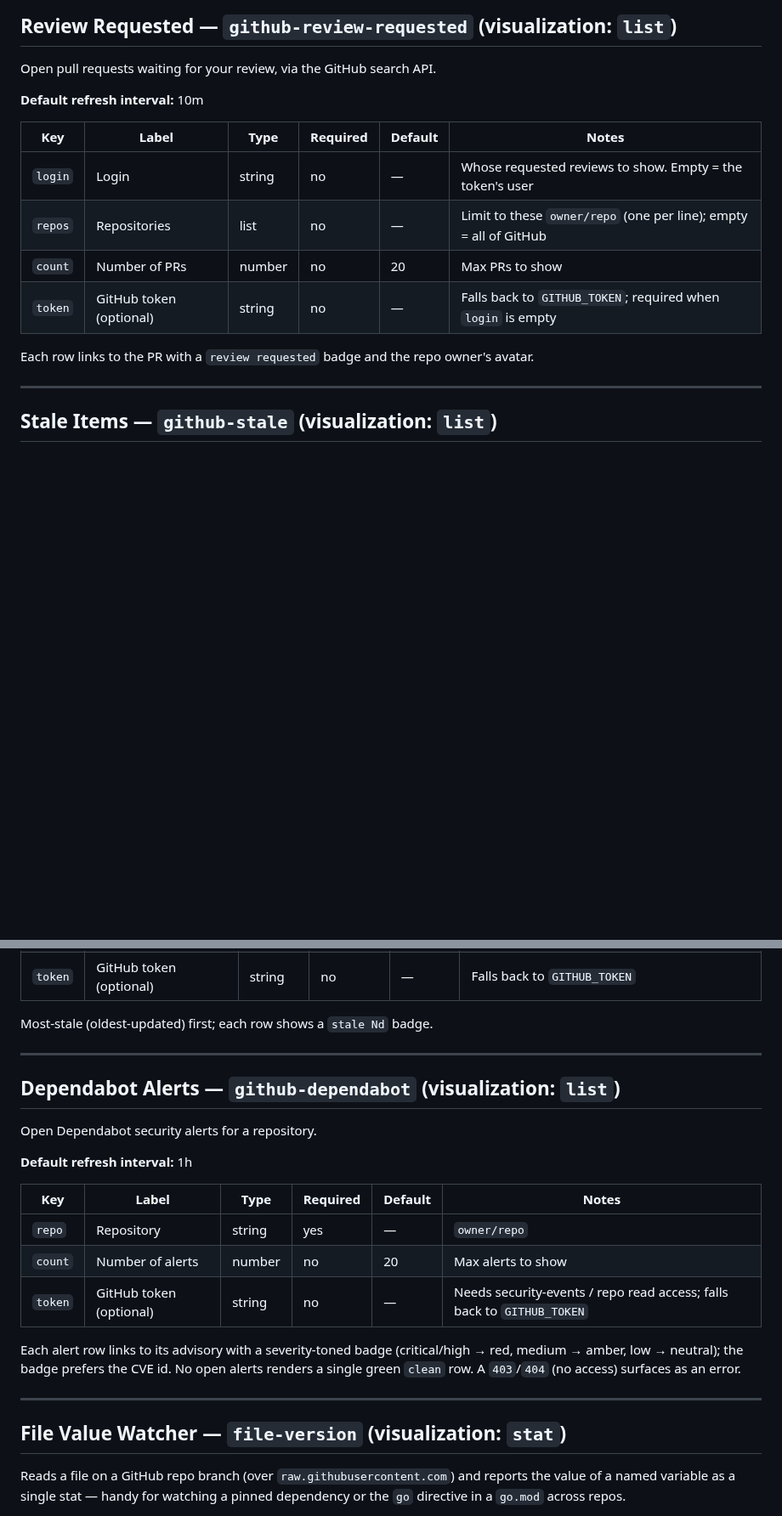
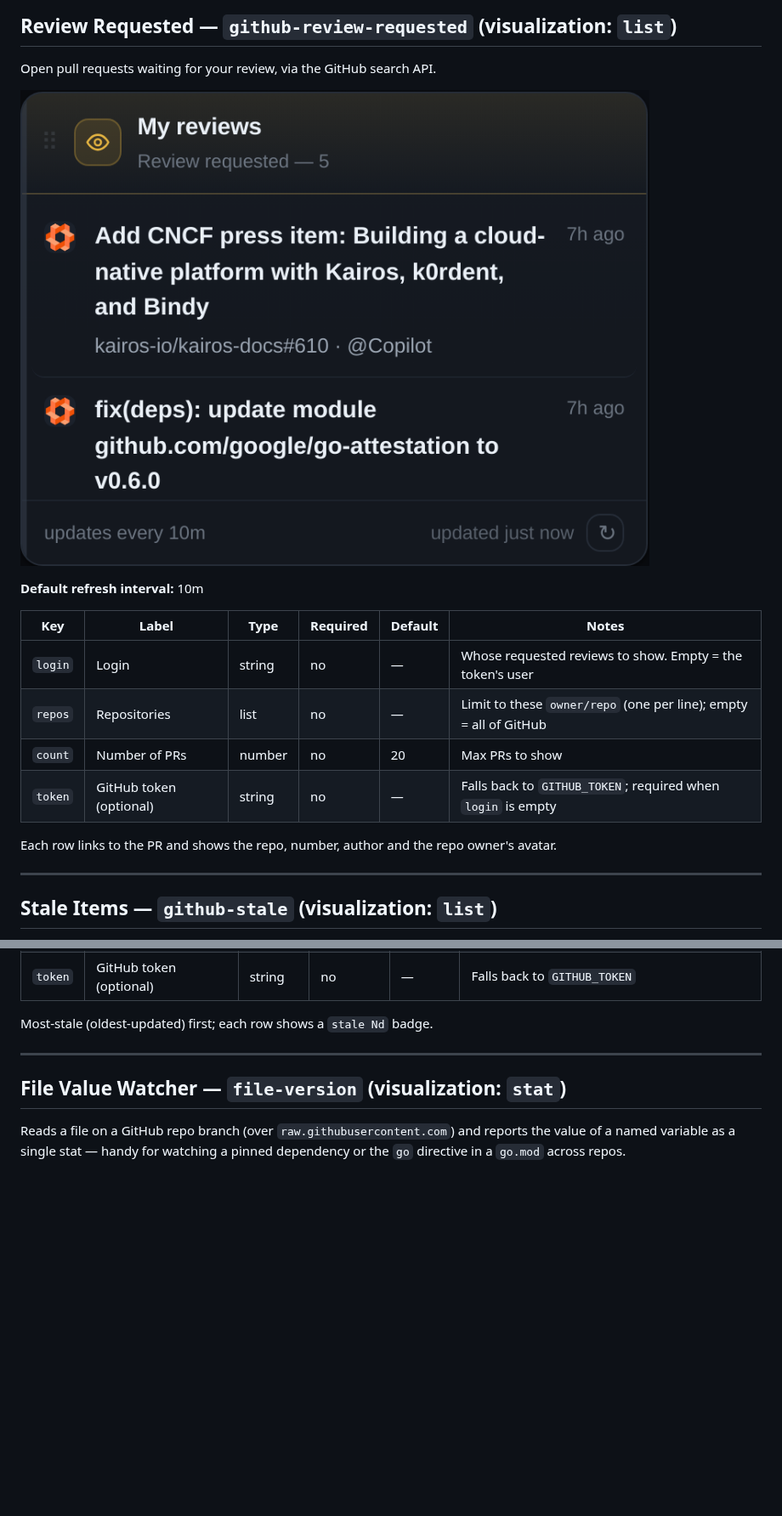
Before and after one commit to Itxaka/plugdash, a Markdown page: docs/PLUGIN_CATALOG.md, 2 parts joined by grey strips. Shown at 85% size. GitHub-like rendering; pictures changed too: docs/images/plugins/github-review-requested.png (added); blank space fills up the shorter version.

```diff
--- a/docs/PLUGIN_CATALOG.md
+++ b/docs/PLUGIN_CATALOG.md
@@ -613,6 +612,8 @@ are excluded.
 
 Open pull requests waiting for your review, via the GitHub search API.
 
+![Review Requested widget](images/plugins/github-review-requested.png)
+
 **Default refresh interval:** 10m
 
 | Key | Label | Type | Required | Default | Notes |
@@ -622,7 +623,7 @@ Open pull requests waiting for your review, via the GitHub search API.
 | `count` | Number of PRs | number | no | 20 | Max PRs to show |
 | `token` | GitHub token (optional) | string | no | — | Falls back to `GITHUB_TOKEN`; required when `login` is empty |
 
-Each row links to the PR with a `review requested` badge and the repo owner's
+Each row links to the PR and shows the repo, number, author and the repo owner's
 avatar.
 
 ---
@@ -644,24 +645,6 @@ Open issues/PRs with no activity for more than N days, across repos (search API)
 | `token` | GitHub token (optional) | string | no | — | Falls back to `GITHUB_TOKEN` |
 
 Most-stale (oldest-updated) first; each row shows a `stale Nd` badge.
-
----
-
-## Dependabot Alerts — `github-dependabot` (visualization: `list`)
-
-Open Dependabot security alerts for a repository.
-
-**Default refresh interval:** 1h
-
-| Key | Label | Type | Required | Default | Notes |
-|-----|-------|------|----------|---------|-------|
-| `repo` | Repository | string | yes | — | `owner/repo` |
-| `count` | Number of alerts | number | no | 20 | Max alerts to show |
-| `token` | GitHub token (optional) | string | no | — | Needs security-events / repo read access; falls back to `GITHUB_TOKEN` |
-
-Each alert row links to its advisory with a severity-toned badge (critical/high →
-red, medium → amber, low → neutral); the badge prefers the CVE id. No open alerts
-renders a single green `clean` row. A `403`/`404` (no access) surfaces as an error.
 
 ---
 
```
Also changed, not shown: other parts of docs/PLUGIN_CATALOG.md (+0 -1 lines), docs/CONFIGURATION.md (+3 -4 lines), 6 other files.
